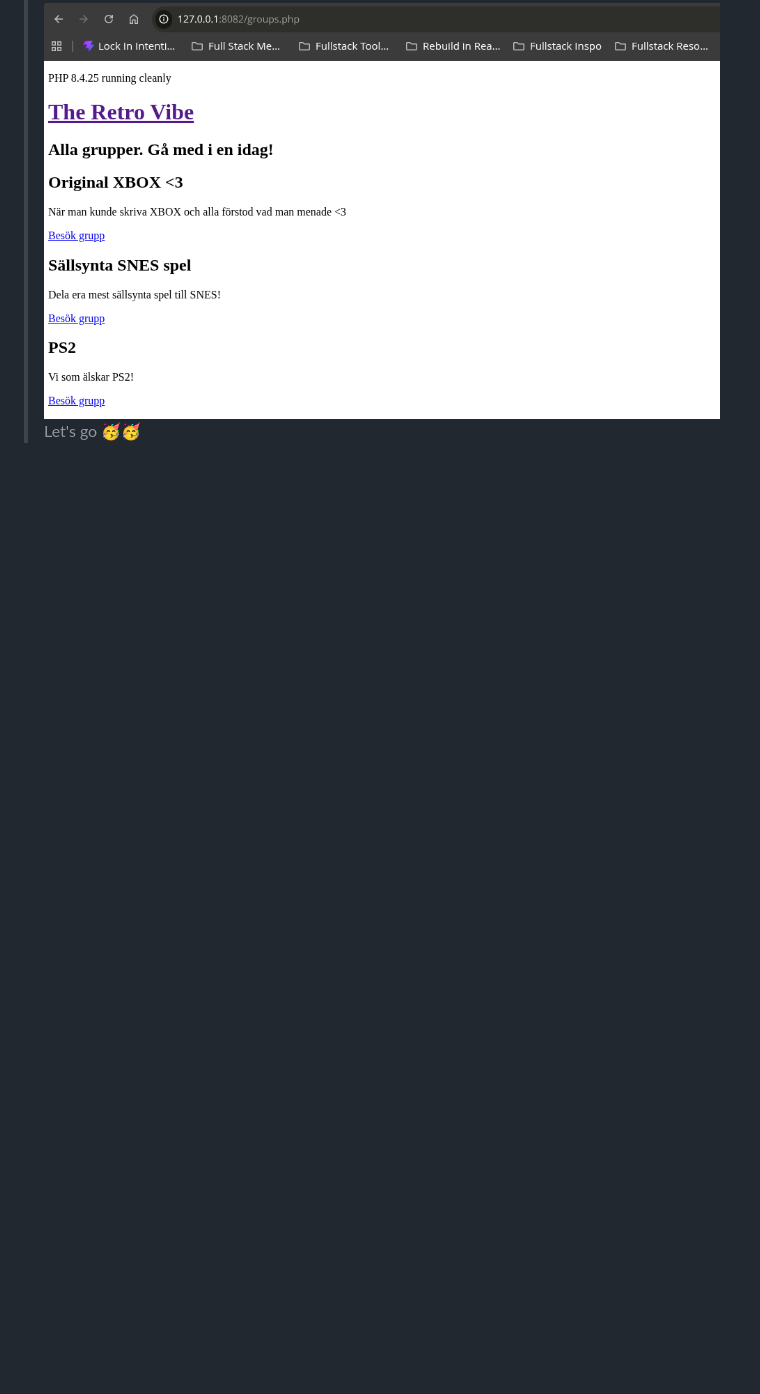
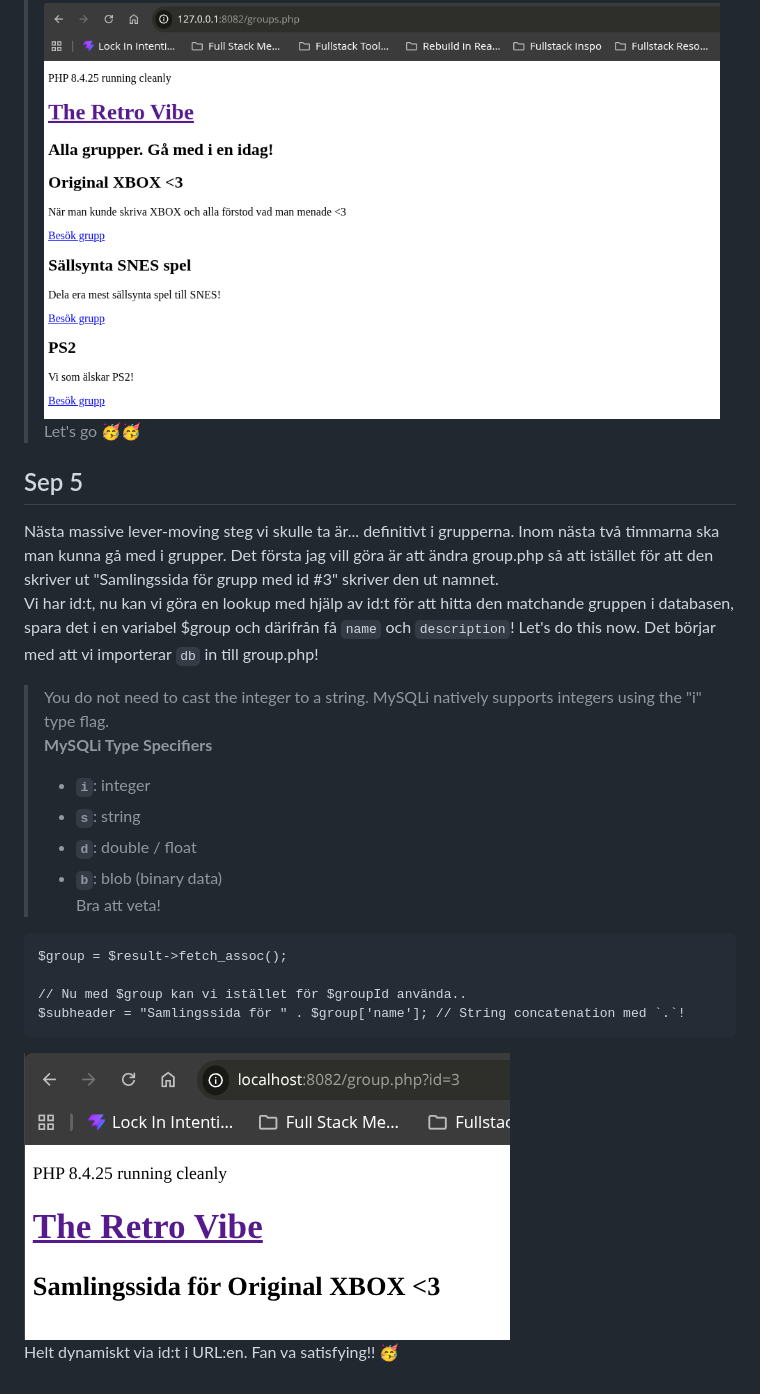
Before and after one commit to stevenlomon/fsu-php-assignment, a Markdown page: docs/working-log.md, the part around the change. Rendered like a GitHub page; pictures changed too: docs/screenshots/Screenshot_2026-09-05_09-09-22.png (added); blank space fills up the shorter version.

Commit message:
SSR gör för group.php; nu kan vi skriva namnet istället för bara "Samlingssida för grupp med id #$groupId"!

````diff
--- a/docs/working-log.md
+++ b/docs/working-log.md
@@ -210,3 +210,24 @@ Simpelt haha!
 Och om jag seed:ar vår databas med några grupper via phpMyAdmin och laddar om sidan nu...
 ![Server side rendering!](./screenshots/Screenshot_2026-09-04_15-14-01.png)
 Let's go 🥳🥳
+
+## Sep 5
+Nästa massive lever-moving steg vi skulle ta är... definitivt i grupperna. Inom nästa två timmarna ska man kunna gå med i grupper. Det första jag vill göra är att ändra group.php så att istället för att den skriver ut "Samlingssida för grupp med id #3" skriver den ut namnet.
+Vi har id:t, nu kan vi göra en lookup med hjälp av id:t för att hitta den matchande gruppen i databasen, spara det i en variabel $group och därifrån få `name` och `description`! Let's do this now. Det börjar med att vi importerar `db` in till group.php!
+
+> You do not need to cast the integer to a string. MySQLi natively supports integers using the "i" type flag.
+> **MySQLi Type Specifiers**
+> - **`i`**: integer
+> - **`s`**: string
+> - **`d`**: double / float
+> - **`b`**: blob (binary data)
+Bra att veta!
+
+```
+$group = $result->fetch_assoc();
+
+// Nu med $group kan vi istället för $groupId använda..
+$subheader = "Samlingssida för " . $group['name']; // String concatenation med `.`!
+```
+![Vi visar nu namnet på gruppen på group.php!](./screenshots/Screenshot_2026-09-05_09-09-22.png)
+Helt dynamiskt via id:t i URL:en. Fan va satisfying!! 🥳
````
Also changed, not shown: 1 other file.
